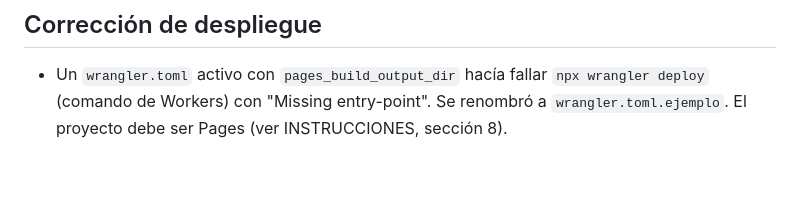
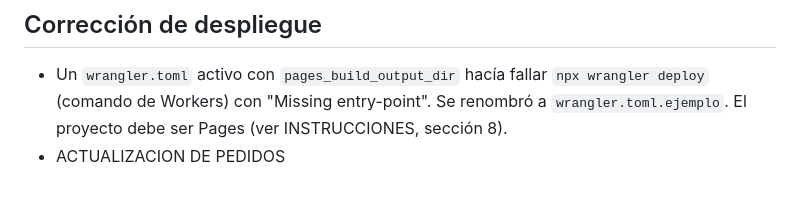
Before and after one commit to angeljaya/FRASSMOTTI, a Markdown page: README.md, the part around the change. Drawn GitHub-style.

```diff
--- a/README.md
+++ b/README.md
@@ -138,3 +138,4 @@ Antes el link llevaba todo (datos y foto en Base64) y medía varios miles de car
 
 ## Corrección de despliegue
 - Un `wrangler.toml` activo con `pages_build_output_dir` hacía fallar `npx wrangler deploy` (comando de Workers) con "Missing entry-point". Se renombró a `wrangler.toml.ejemplo`. El proyecto debe ser Pages (ver INSTRUCCIONES, sección 8).
+- ACTUALIZACION DE PEDIDOS
```
